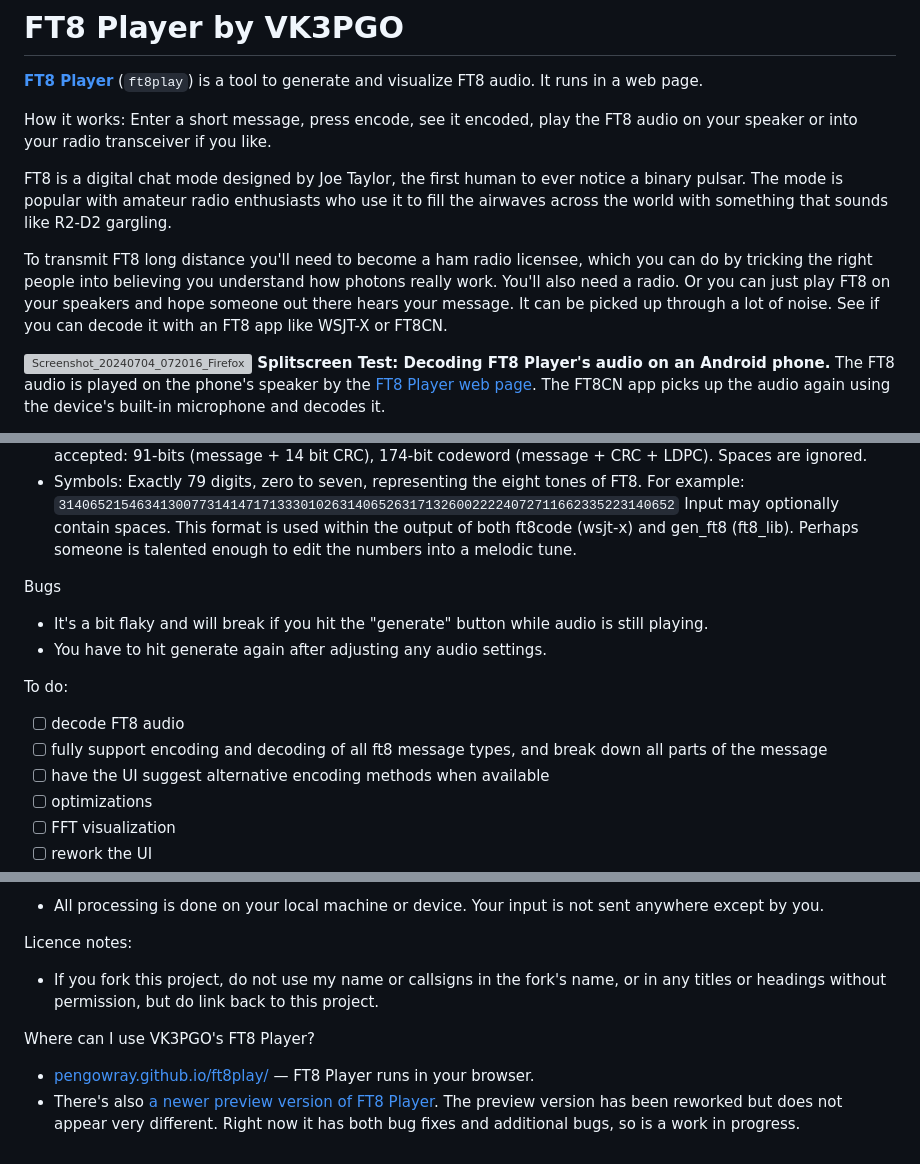
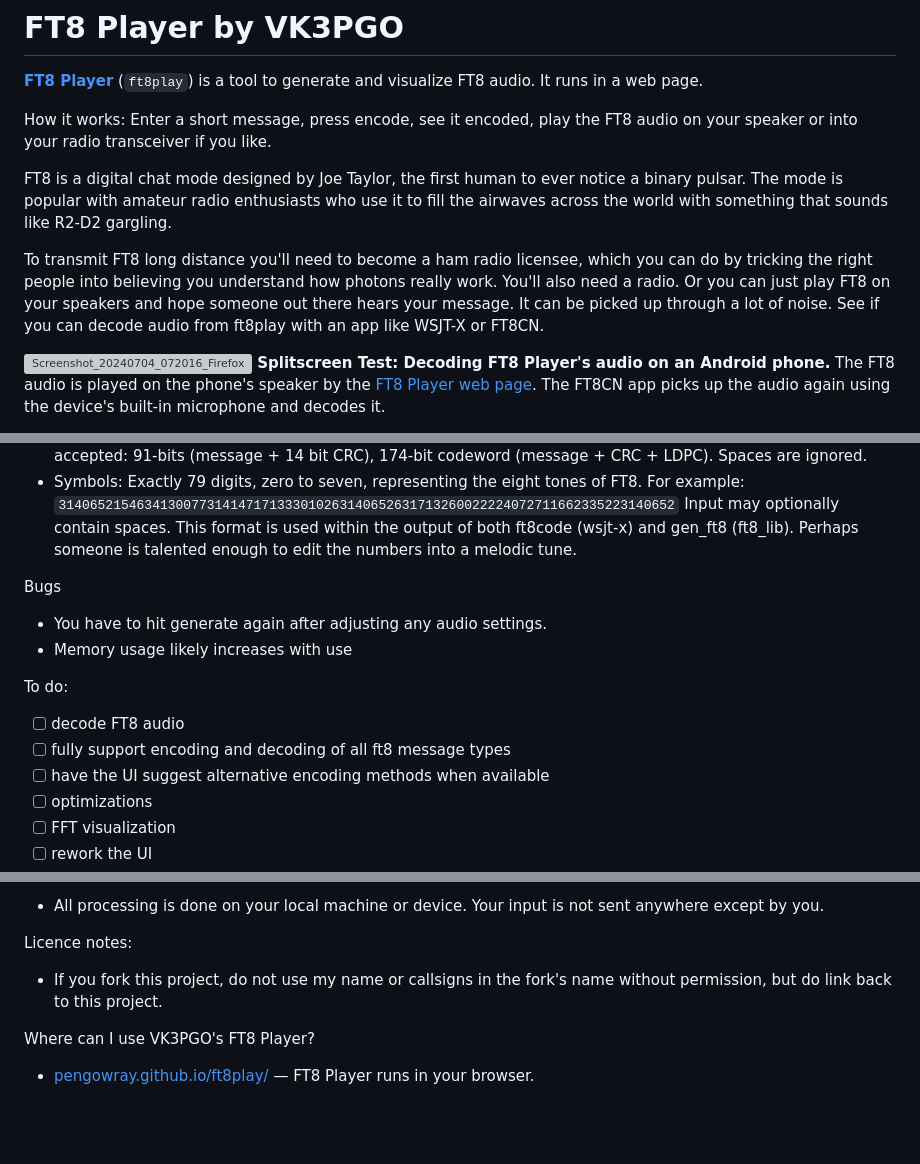
Before and after one commit to pengowray/ft8play, a Markdown page: README.md, 3 parts joined by grey strips. GitHub-like rendering; blank space fills up the shorter version; grey boxes are pictures that could not be loaded.

Commit message:
Update README.md
copy edit for new release

```diff
--- a/README.md
+++ b/README.md
@@ -6,7 +6,7 @@ How it works: Enter a short message, press encode, see it encoded, play the FT8
 
 FT8 is a digital chat mode designed by Joe Taylor, the first human to ever notice a binary pulsar. The mode is popular with amateur radio enthusiasts who use it to fill the airwaves across the world with something that sounds like R2-D2 gargling.
 
-To transmit FT8 long distance you'll need to become a ham radio licensee, which you can do by tricking the right people into believing you understand how photons really work. You'll also need a radio. Or you can just play FT8 on your speakers and hope someone out there hears your message. It can be picked up through a lot of noise. See if you can decode it with an FT8 app like WSJT-X or FT8CN.
+To transmit FT8 long distance you'll need to become a ham radio licensee, which you can do by tricking the right people into believing you understand how photons really work. You'll also need a radio. Or you can just play FT8 on your speakers and hope someone out there hears your message. It can be picked up through a lot of noise. See if you can decode audio from ft8play with an app like WSJT-X or FT8CN.
 
 ![Screenshot_20240704_072016_Firefox](https://github.com/pengowray/ft8play/assets/800133/1796e807-ed9d-46cf-9dc5-476e4973a823)
 **Splitscreen Test: Decoding FT8 Player's audio on an Android phone.** The FT8 audio is played on the phone's speaker by the [FT8 Player web page](https://pengowray.github.io/ft8play/). The FT8CN app picks up the audio again using the device's built-in microphone and decodes it.
@@ -36,12 +34,12 @@ Payload/symbol input formats: (for debugging or advanced uses)
 - Symbols: Exactly 79 digits, zero to seven, representing the eight tones of FT8. For example: `3140652154634130077314147171333010263140652631713260022224072711662335223140652` Input may optionally contain spaces. This format is used within the output of both ft8code (wsjt-x) and gen_ft8 (ft8_lib). Perhaps someone is talented enough to edit the numbers into a melodic tune.
 
 Bugs
-- It's a bit flaky and will break if you hit the "generate" button while audio is still playing.
 - You have to hit generate again after adjusting any audio settings.
+- Memory usage likely increases with use
 
 To do:
 - [ ] decode FT8 audio
-- [ ] fully support encoding and decoding of all ft8 message types, and break down all parts of the message
+- [ ] fully support encoding and decoding of all ft8 message types
 - [ ] have the UI suggest alternative encoding methods when available
 - [ ] optimizations
 - [ ] FFT visualization
@@ -56,8 +54,7 @@ Privacy:
 - All processing is done on your local machine or device. Your input is not sent anywhere except by you.
 
 Licence notes:
-- If you fork this project, do not use my name or callsigns in the fork's name, or in any titles or headings without permission, but do link back to this project.
+- If you fork this project, do not use my name or callsigns in the fork's name without permission, but do link back to this project.
 
 Where can I use VK3PGO's FT8 Player?
 - [pengowray.github.io/ft8play/](https://pengowray.github.io/ft8play/) — FT8 Player runs in your browser.
-- There's also [a newer preview version of FT8 Player](https://pengowray.github.io/ft8play/preview/). The preview version has been reworked but does not appear very different. Right now it has both bug fixes and additional bugs, so is a work in progress.
```
Also changed, not shown: other parts of README.md (+0 -2 lines).
